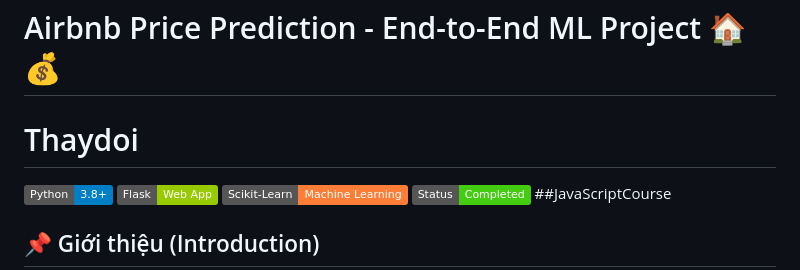
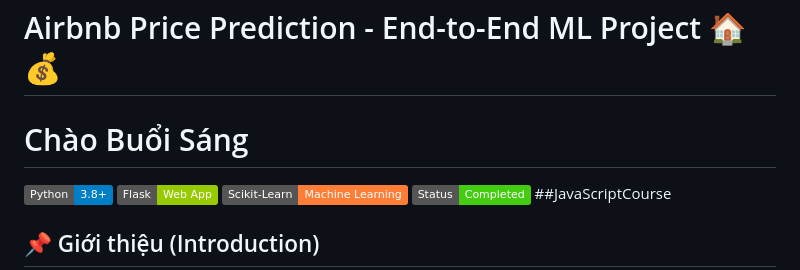
Before and after one commit to L4mL4mmm/AirBnBApps, a Markdown page: README.md, the part around the change. Drawn GitHub-style; badges without logos.

Commit message:
Update main

```diff
--- a/README.md
+++ b/README.md
@@ -1,5 +1,5 @@
 # Airbnb Price Prediction - End-to-End ML Project 🏠💰
-# Thaydoi
+# Chào Buổi Sáng
 ![Python](https://img.shields.io/badge/Python-3.8%2B-blue)
 ![Flask](https://img.shields.io/badge/Flask-Web%20App-green)
 ![Scikit-Learn](https://img.shields.io/badge/Scikit--Learn-Machine%20Learning-orange)
```
